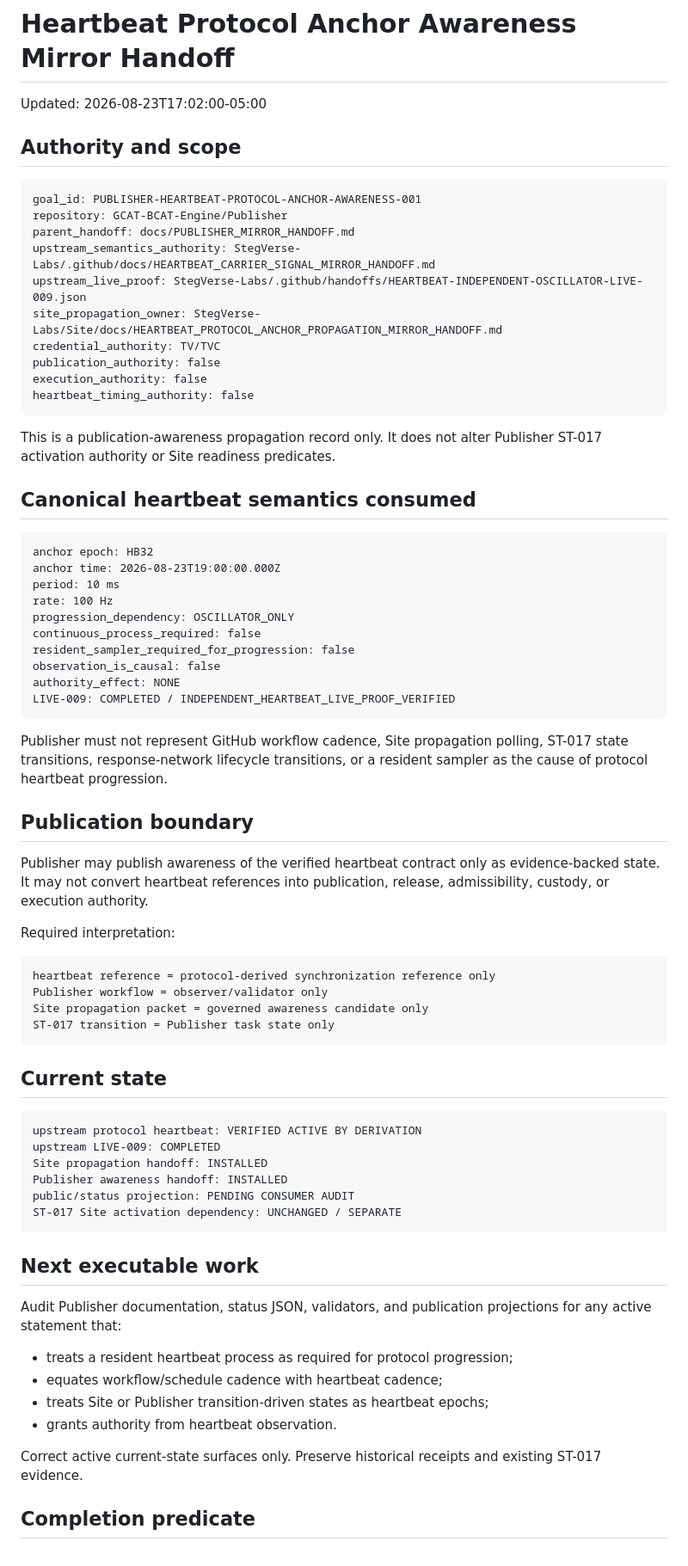
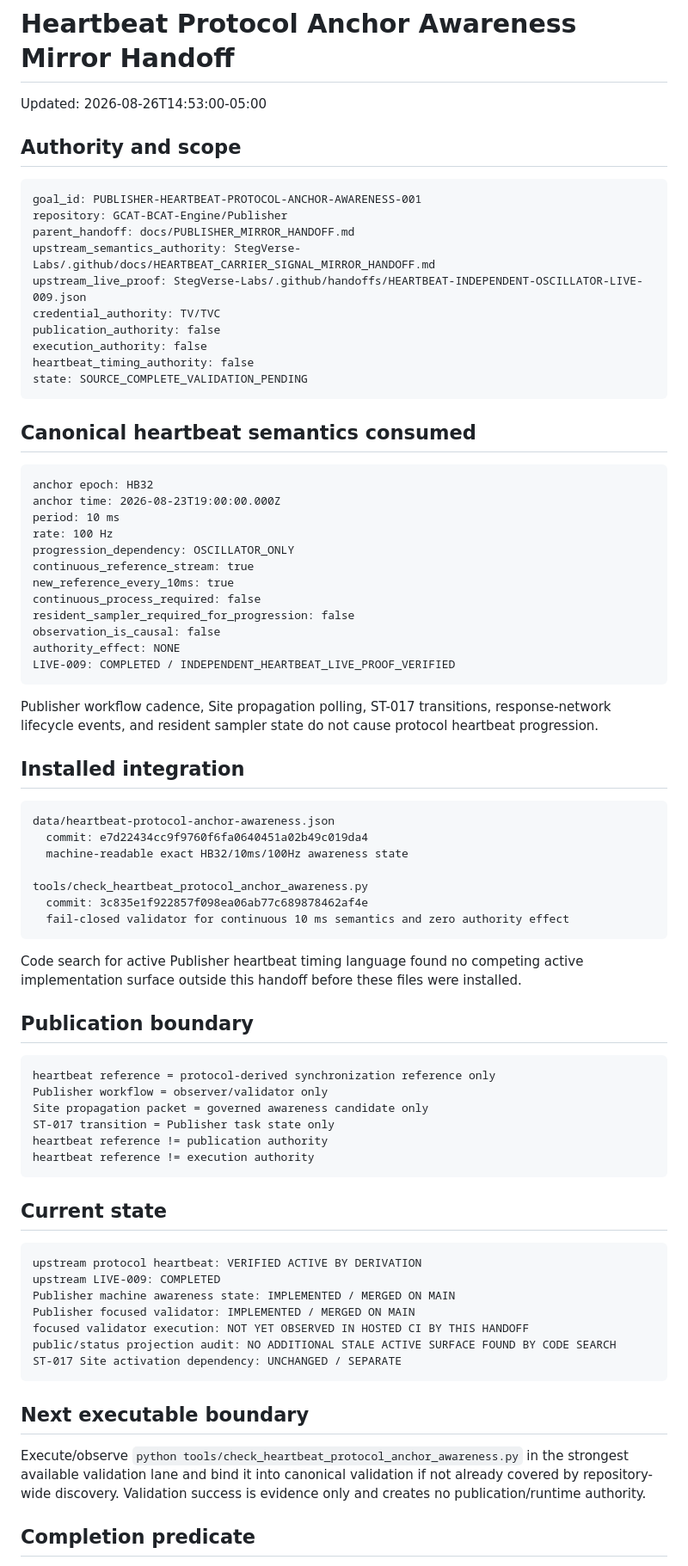
Before and after one commit to GCAT-BCAT-Engine/Publisher, a Markdown page: docs/HEARTBEAT_PROTOCOL_ANCHOR_AWARENESS_MIRROR_HANDOFF.md, the part around one of its changes. Shown at 86% size. GitHub-like rendering.

Commit message:
Advance Publisher HB32 awareness to source-complete

````diff
--- a/docs/HEARTBEAT_PROTOCOL_ANCHOR_AWARENESS_MIRROR_HANDOFF.md
+++ b/docs/HEARTBEAT_PROTOCOL_ANCHOR_AWARENESS_MIRROR_HANDOFF.md
@@ -1,6 +1,6 @@
 # Heartbeat Protocol Anchor Awareness Mirror Handoff
 
-Updated: 2026-08-23T17:02:00-05:00
+Updated: 2026-08-26T14:53:00-05:00
 
 ## Authority and scope
 
@@ -10,14 +10,12 @@ repository: GCAT-BCAT-Engine/Publisher
 parent_handoff: docs/PUBLISHER_MIRROR_HANDOFF.md
 upstream_semantics_authority: StegVerse-Labs/.github/docs/HEARTBEAT_CARRIER_SIGNAL_MIRROR_HANDOFF.md
 upstream_live_proof: StegVerse-Labs/.github/handoffs/HEARTBEAT-INDEPENDENT-OSCILLATOR-LIVE-009.json
-site_propagation_owner: StegVerse-Labs/Site/docs/HEARTBEAT_PROTOCOL_ANCHOR_PROPAGATION_MIRROR_HANDOFF.md
 credential_authority: TV/TVC
 publication_authority: false
 execution_authority: false
 heartbeat_timing_authority: false
+state: SOURCE_COMPLETE_VALIDATION_PENDING
 ```
-
-This is a publication-awareness propagation record only. It does not alter Publisher ST-017 activation authority or Site readiness predicates.
 
 ## Canonical heartbeat semantics consumed
 
@@ -27,6 +25,8 @@ anchor time: 2026-08-23T19:00:00.000Z
 period: 10 ms
 rate: 100 Hz
 progression_dependency: OSCILLATOR_ONLY
+continuous_reference_stream: true
+new_reference_every_10ms: true
 continuous_process_required: false
 resident_sampler_required_for_progression: false
 observation_is_causal: false
@@ -34,19 +34,31 @@ authority_effect: NONE
 LIVE-009: COMPLETED / INDEPENDENT_HEARTBEAT_LIVE_PROOF_VERIFIED
 ```
 
-Publisher must not represent GitHub workflow cadence, Site propagation polling, ST-017 state transitions, response-network lifecycle transitions, or a resident sampler as the cause of protocol heartbeat progression.
+Publisher workflow cadence, Site propagation polling, ST-017 transitions, response-network lifecycle events, and resident sampler state do not cause protocol heartbeat progression.
+
+## Installed integration
+
+```text
+data/heartbeat-protocol-anchor-awareness.json
+  commit: e7d22434cc9f9760f6fa0640451a02b49c019da4
+  machine-readable exact HB32/10ms/100Hz awareness state
+
+tools/check_heartbeat_protocol_anchor_awareness.py
+  commit: 3c835e1f922857f098ea06ab77c689878462af4e
+  fail-closed validator for continuous 10 ms semantics and zero authority effect
+```
+
+Code search for active Publisher heartbeat timing language found no competing active implementation surface outside this handoff before these files were installed.
 
 ## Publication boundary
-
-Publisher may publish awareness of the verified heartbeat contract only as evidence-backed state. It may not convert heartbeat references into publication, release, admissibility, custody, or execution authority.
-
-Required interpretation:
 
 ```text
 heartbeat reference = protocol-derived synchronization reference only
 Publisher workflow = observer/validator only
 Site propagation packet = governed awareness candidate only
 ST-017 transition = Publisher task state only
+heartbeat reference != publication authority
+heartbeat reference != execution authority
 ```
 
 ## Current state
@@ -54,22 +66,16 @@ ST-017 transition = Publisher task state only
 ```text
 upstream protocol heartbeat: VERIFIED ACTIVE BY DERIVATION
 upstream LIVE-009: COMPLETED
-Site propagation handoff: INSTALLED
-Publisher awareness handoff: INSTALLED
-public/status projection: PENDING CONSUMER AUDIT
+Publisher machine awareness state: IMPLEMENTED / MERGED ON MAIN
+Publisher focused validator: IMPLEMENTED / MERGED ON MAIN
+focused validator execution: NOT YET OBSERVED IN HOSTED CI BY THIS HANDOFF
+public/status projection audit: NO ADDITIONAL STALE ACTIVE SURFACE FOUND BY CODE SEARCH
 ST-017 Site activation dependency: UNCHANGED / SEPARATE
 ```
 
-## Next executable work
+## Next executable boundary
 
-Audit Publisher documentation, status JSON, validators, and publication projections for any active statement that:
-
-- treats a resident heartbeat process as required for protocol progression;
-- equates workflow/schedule cadence with heartbeat cadence;
-- treats Site or Publisher transition-driven states as heartbeat epochs;
-- grants authority from heartbeat observation.
-
-Correct active current-state surfaces only. Preserve historical receipts and existing ST-017 evidence.
+Execute/observe `python tools/check_heartbeat_protocol_anchor_awareness.py` in the strongest available validation lane and bind it into canonical validation if not already covered by repository-wide discovery. Validation success is evidence only and creates no publication/runtime authority.
 
 ## Completion predicate
 
````
Also changed, not shown: other parts of docs/HEARTBEAT_PROTOCOL_ANCHOR_AWARENESS_MIRROR_HANDOFF.md (+1 -8 lines).
